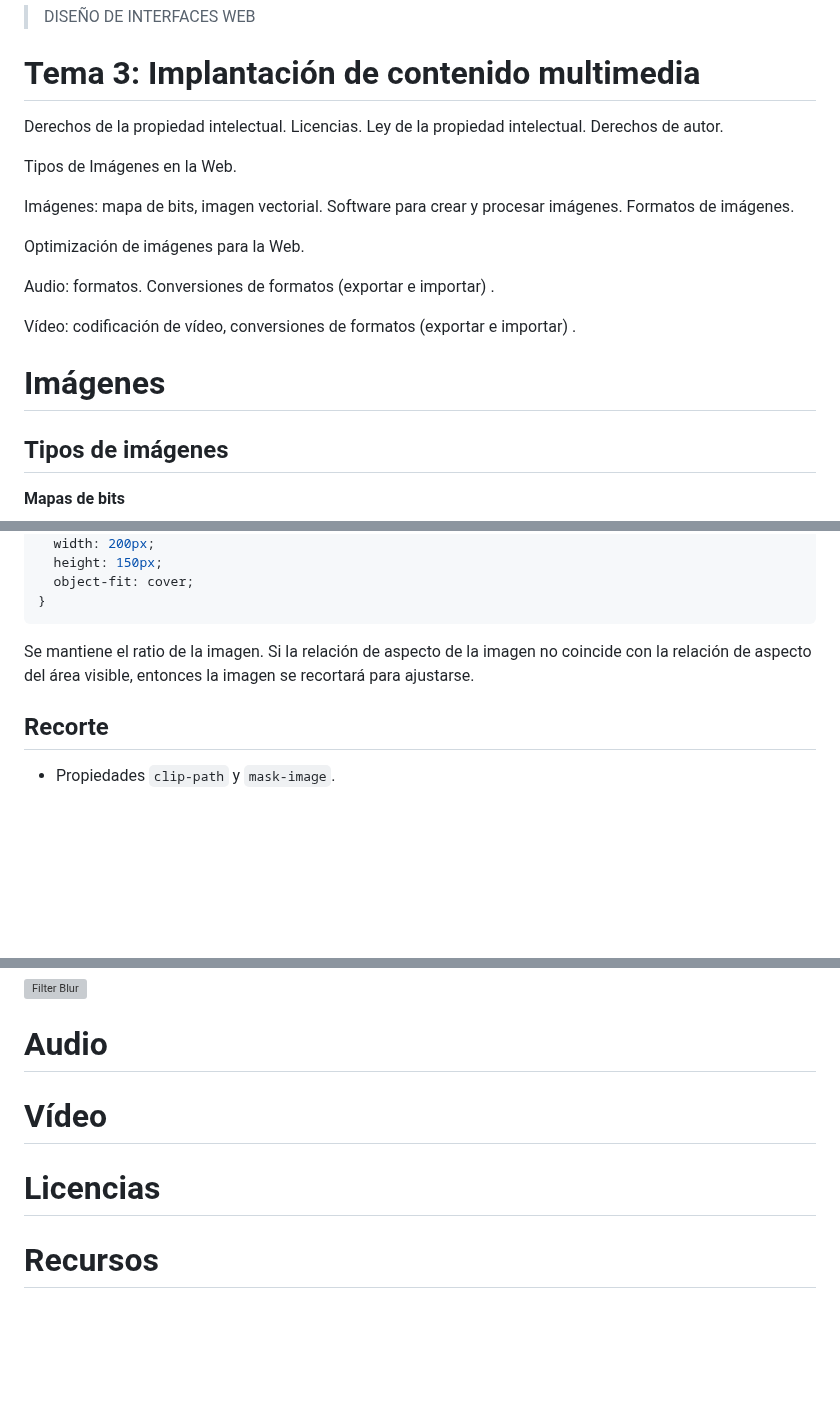
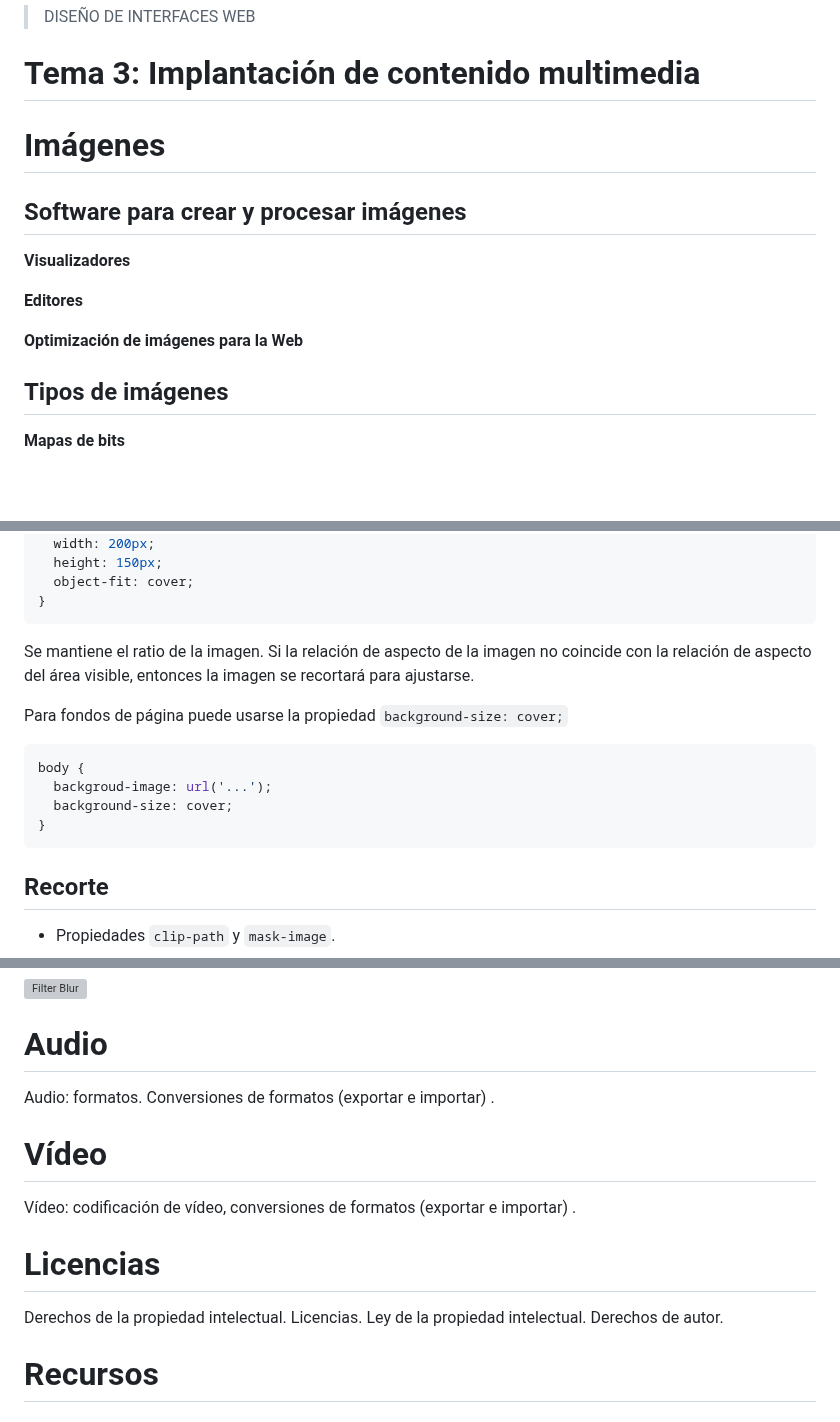
Before and after one commit to jamj2000/DIW, a Markdown page: Tema3/README.md, 3 parts joined by grey strips. Rendered like a GitHub page; blank space fills up the shorter version; grey boxes are pictures that could not be loaded.

````diff
--- a/Tema3/README.md
+++ b/Tema3/README.md
@@ -4,20 +4,23 @@
 
 
 
-Derechos de la propiedad intelectual. Licencias. Ley de la propiedad intelectual. Derechos de autor.
 
-Tipos de Imágenes en la Web.
 
-Imágenes: mapa de bits, imagen vectorial. Software para crear y procesar imágenes. Formatos de imágenes.
 
-Optimización de imágenes para la Web.
 
-Audio: formatos. Conversiones de formatos (exportar e importar) .
 
-Vídeo: codificación de vídeo, conversiones de formatos (exportar e importar) .
 
 
 # Imágenes
+
+## Software para crear y procesar imágenes
+
+**Visualizadores**
+
+**Editores**
+
+**Optimización de imágenes para la Web**
+
 
 ## Tipos de imágenes
 
@@ -92,6 +95,16 @@ img {
 
 Se mantiene el ratio de la imagen. Si la relación de aspecto de la imagen no coincide con la relación de aspecto del área visible, entonces la imagen se recortará para ajustarse.
 
+Para fondos de página puede usarse la propiedad `background-size: cover;`
+
+```css
+body {
+  backgroud-image: url('...');
+  background-size: cover;
+}
+```
+
+
 ## Recorte
 
 - Propiedades `clip-path` y `mask-image`.
@@ -121,11 +134,16 @@ En el siguiente enlace tienes más información:
 # Audio
 
 
+Audio: formatos. Conversiones de formatos (exportar e importar) .
+
+
 # Vídeo
 
+Vídeo: codificación de vídeo, conversiones de formatos (exportar e importar) .
 
 # Licencias
 
+Derechos de la propiedad intelectual. Licencias. Ley de la propiedad intelectual. Derechos de autor.
 
 
 # Recursos
````
